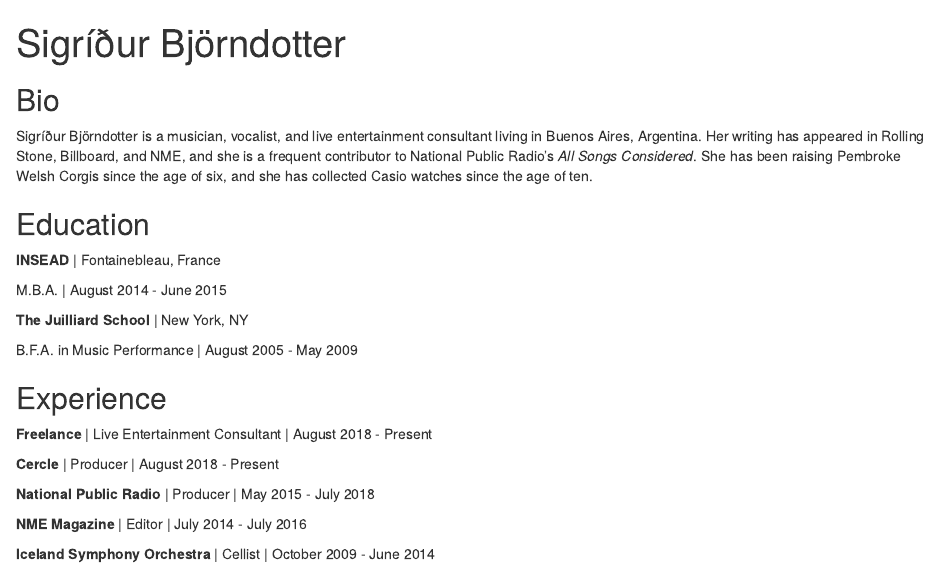
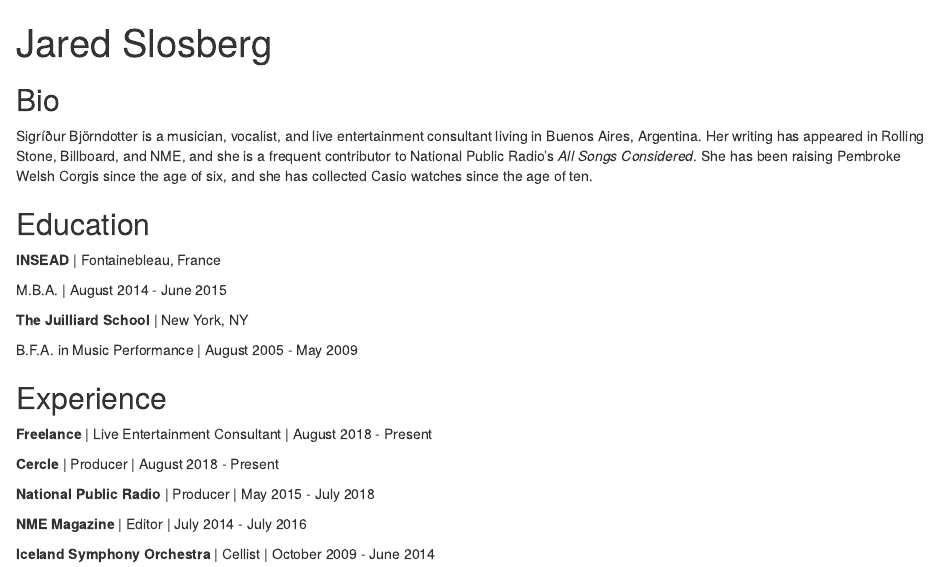
Before and after one commit to jaredslosberg/jaredslosberg.github.io, an R Markdown document (index.Rmd): the page in a window 1100 px wide, from its top. Rendered offline with R 4.5, knitr and Pandoc, with nearby package versions; drawn as R Markdown's standard HTML page in place of the format the file asks for.

Commit message:
replace photo and name

```diff
--- a/index.Rmd
+++ b/index.Rmd
@@ -1,6 +1,6 @@
 ---
-title: "Sigríður Björndotter"
-image: "sigridur.jpg"
+title: "Jared Slosberg"
+image: "jared.jpg"
 links:
   - label: Resume
     url: "https://linkedin.com/"
```
Also changed, not shown: index.html.
